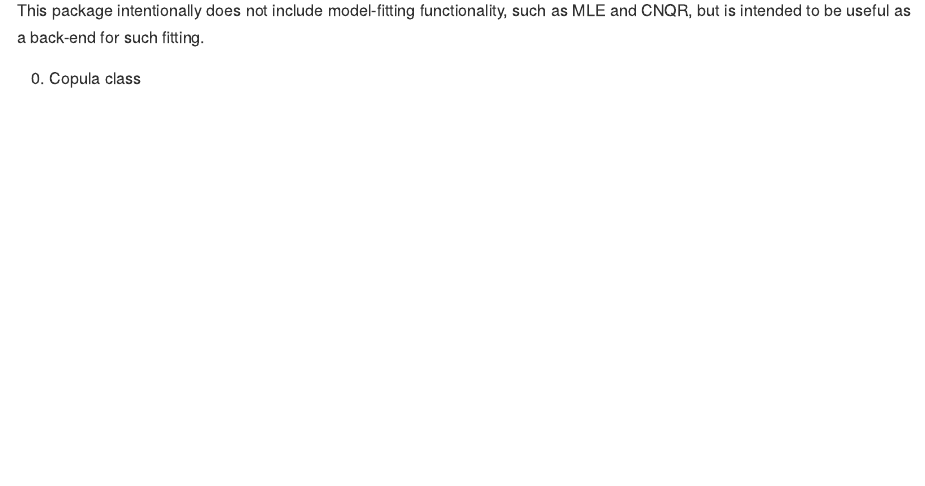
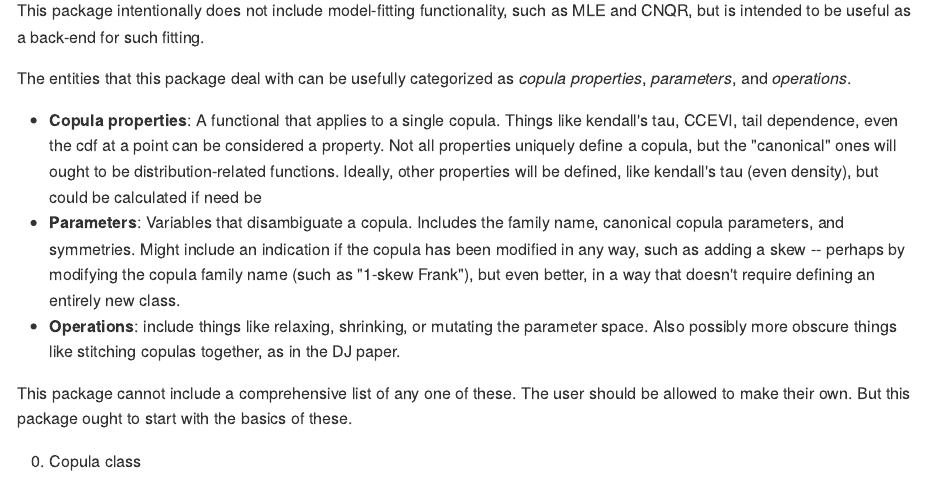
Before and after one commit to vincenzocoia/coperate, an R Markdown document (README.Rmd): the page in a window 1100 px wide, from 360 px down. The pictures show the output file README.md that the author committed with the source, drawn offline in the style of GitHub.

Commit message:
Add description of entities.

```diff
--- a/README.Rmd
+++ b/README.Rmd
@@ -25,6 +25,14 @@ Resolving a copula model involves more than one step such as fitting a maximum l
 4. computing distributional quantities from a copula model,
 
 This package intentionally does not include model-fitting functionality, such as MLE and CNQR, but is intended to be useful as a back-end for such fitting.
+
+The entities that this package deal with can be usefully categorized as _copula properties_, _parameters_, and _operations_.
+
+- __Copula properties__: A functional that applies to a single copula. Things like kendall's tau, CCEVI, tail dependence, even the cdf at a point can be considered a property. Not all properties uniquely define a copula, but the "canonical" ones will ought to be distribution-related functions. Ideally, other properties will be defined, like kendall's tau (even density), but could be calculated if need be
+- __Parameters__: Variables that disambiguate a copula. Includes the family name, canonical copula parameters, and symmetries. Might include an indication if the copula has been modified in any way, such as adding a skew -- perhaps by modifying the copula family name (such as "1-skew Frank"), but even better, in a way that doesn't require defining an entirely new class.
+- __Operations__: include things like relaxing, shrinking, or mutating the parameter space. Also possibly more obscure things like stitching copulas together, as in the DJ paper.
+
+This package cannot include a comprehensive list of any one of these. The user should be allowed to make their own. But this package ought to start with the basics of these.
 
 ## 0. Copula class
 
```
Also changed, not shown: README.md.
